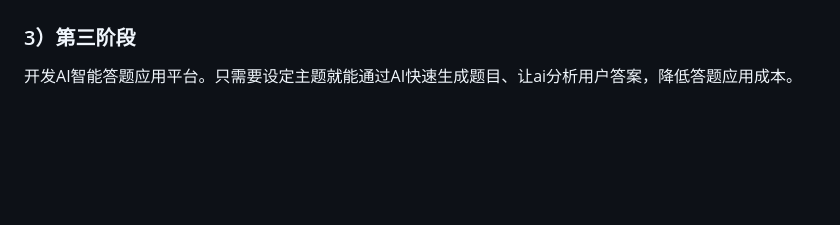
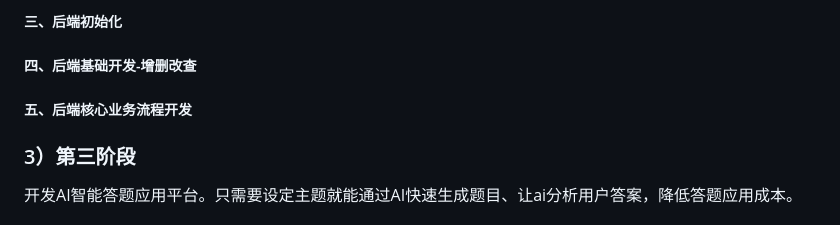
Before and after one commit to 01JohnMa/yu_project, a Markdown page: AI_answer_ms/note/mbti_test_mini.md, the part around one of its changes. Rendered like a GitHub page; blank space fills up the shorter version.

```diff
--- a/AI_answer_ms/note/mbti_test_mini.md
+++ b/AI_answer_ms/note/mbti_test_mini.md
@@ -167,3 +255,9 @@ useEffect(()=>{
+##### 三、后端初始化
+
+##### 四、后端基础开发-增删改查
+
+##### 五、后端核心业务流程开发
+
 ### 3）第三阶段
 
 开发AI智能答题应用平台。只需要设定主题就能通过AI快速生成题目、让ai分析用户答案，降低答题应用成本。
```
Also changed, not shown: other parts of AI_answer_ms/note/mbti_test_mini.md (+88 -0 lines).
